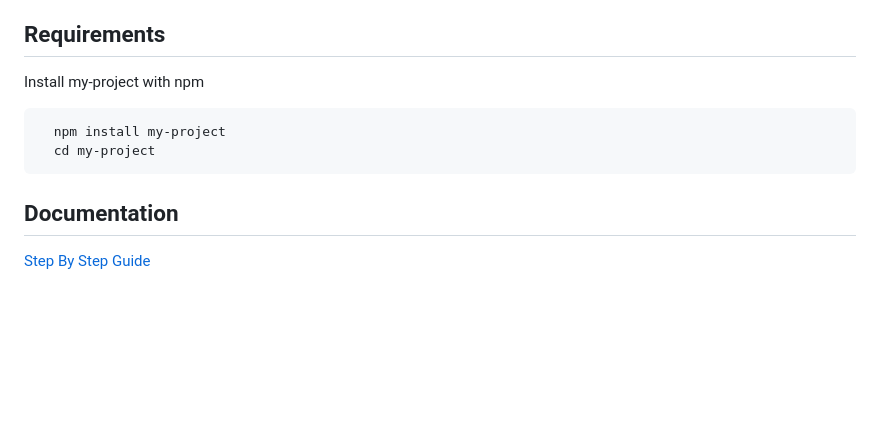
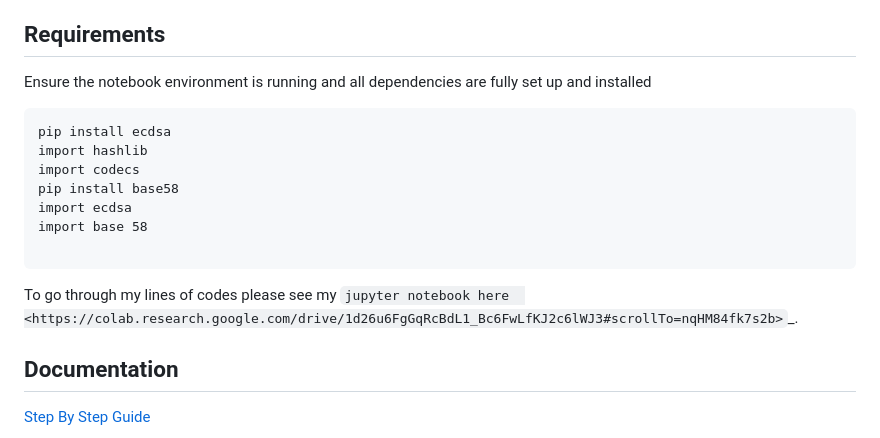
Before and after one commit to ol-s-cloud/bitcoin-address-generator, a Markdown page: README.md, the part around the change. GitHub-like rendering; blank space fills up the shorter version.

````diff
--- a/README.md
+++ b/README.md
@@ -53,12 +53,20 @@ Signature Algorithm) library is used to implement the functionality that allows
 
 ## Requirements
 
-Install my-project with npm
+Ensure the notebook environment is running and all dependencies are fully set up and installed
 
-```bash
-  npm install my-project
-  cd my-project
 ```
+pip install ecdsa
+import hashlib
+import codecs
+pip install base58
+import ecdsa
+import base 58
+
+```
+
+To go through my lines of codes please see my `jupyter notebook here  <https://colab.research.google.com/drive/1d26u6FgGqRcBdL1_Bc6FwLfKJ2c6lWJ3#scrollTo=nqHM84fk7s2b>`_.
+
 
 ## Documentation
 
````
